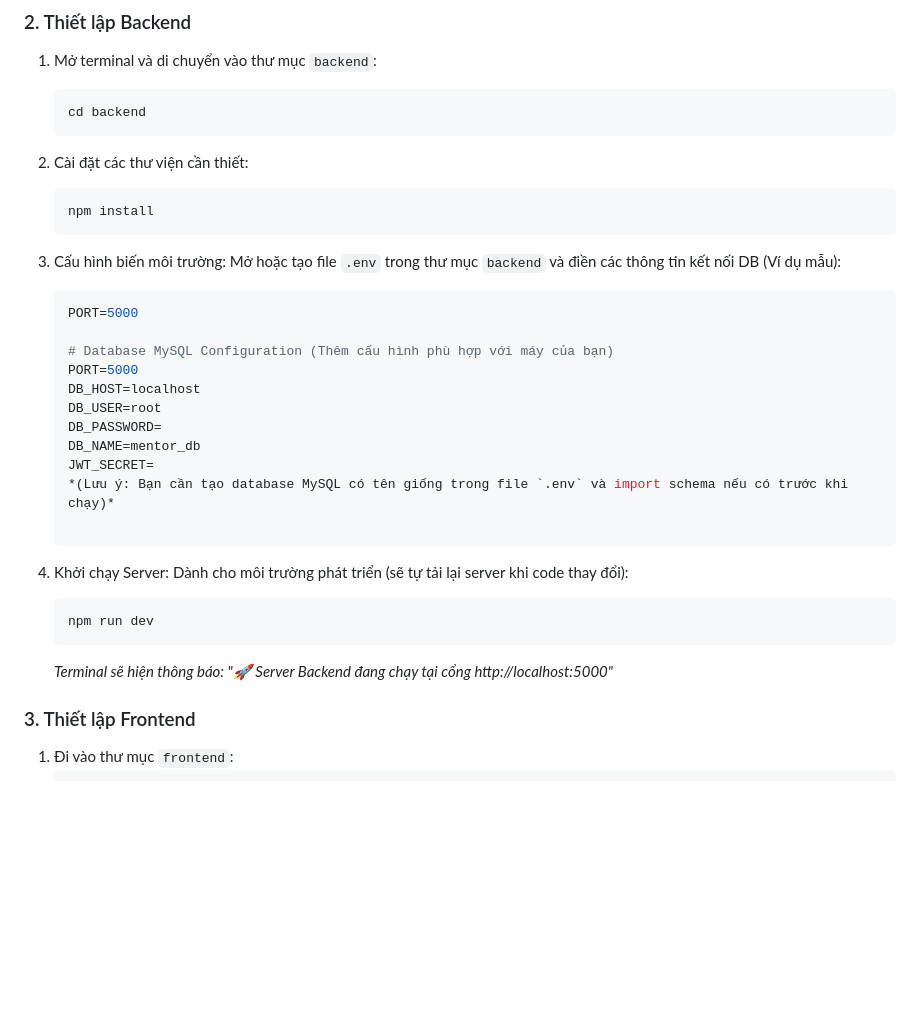
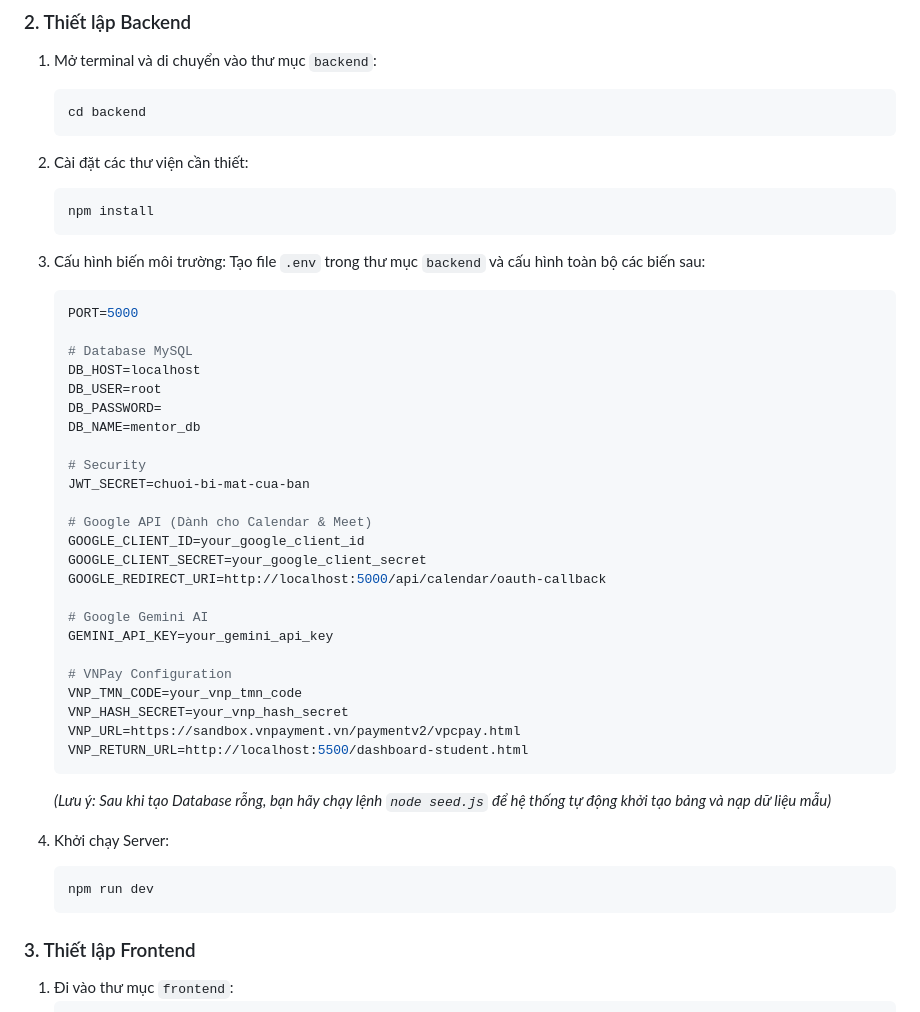
Before and after one commit to Hygge194/Nhom09_A01_Easy-to-4.0, a Markdown page: README.md, the part around one of its changes. Rendered like a GitHub page; blank space fills up the shorter version.

````diff
--- a/README.md
+++ b/README.md
@@ -81,25 +85,39 @@ mentor-platform/
    ```
 
 3. Cấu hình biến môi trường:
-   Mở hoặc tạo file `.env` trong thư mục `backend` và điền các thông tin kết nối DB (Ví dụ mẫu):
+   Tạo file `.env` trong thư mục `backend` và cấu hình toàn bộ các biến sau:
    ```env
    PORT=5000
 
-   # Database MySQL Configuration (Thêm cấu hình phù hợp với máy của bạn)
-   PORT=5000
+   # Database MySQL
    DB_HOST=localhost
    DB_USER=root
    DB_PASSWORD=
    DB_NAME=mentor_db
-   JWT_SECRET=
-   *(Lưu ý: Bạn cần tạo database MySQL có tên giống trong file `.env` và import schema nếu có trước khi chạy)*
+
+   # Security
+   JWT_SECRET=chuoi-bi-mat-cua-ban
+
+   # Google API (Dành cho Calendar & Meet)
+   GOOGLE_CLIENT_ID=your_google_client_id
+   GOOGLE_CLIENT_SECRET=your_google_client_secret
+   GOOGLE_REDIRECT_URI=http://localhost:5000/api/calendar/oauth-callback
+
+   # Google Gemini AI
+   GEMINI_API_KEY=your_gemini_api_key
+
+   # VNPay Configuration
+   VNP_TMN_CODE=your_vnp_tmn_code
+   VNP_HASH_SECRET=your_vnp_hash_secret
+   VNP_URL=https://sandbox.vnpayment.vn/paymentv2/vpcpay.html
+   VNP_RETURN_URL=http://localhost:5500/dashboard-student.html
+   ```
+   *(Lưu ý: Sau khi tạo Database rỗng, bạn hãy chạy lệnh `node seed.js` để hệ thống tự động khởi tạo bảng và nạp dữ liệu mẫu)*
 
 4. Khởi chạy Server:
-   Dành cho môi trường phát triển (sẽ tự tải lại server khi code thay đổi):
    ```bash
    npm run dev
    ```
-   *Terminal sẽ hiện thông báo: "🚀 Server Backend đang chạy tại cổng http://localhost:5000"*
 
 ### 3. Thiết lập Frontend
 
````
Also changed, not shown: other parts of README.md (+23 -15 lines).
